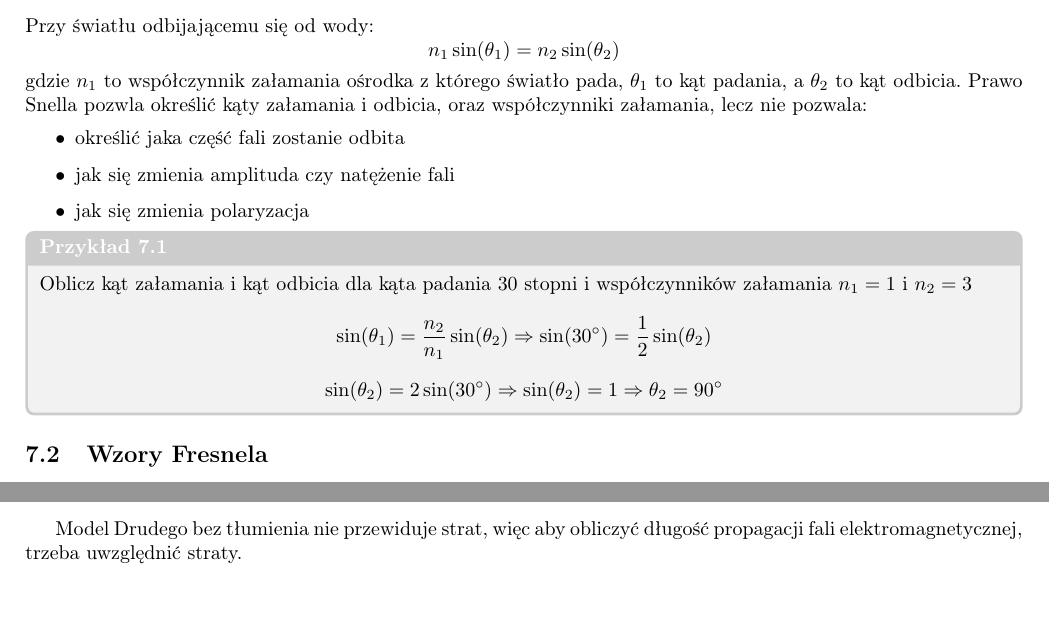
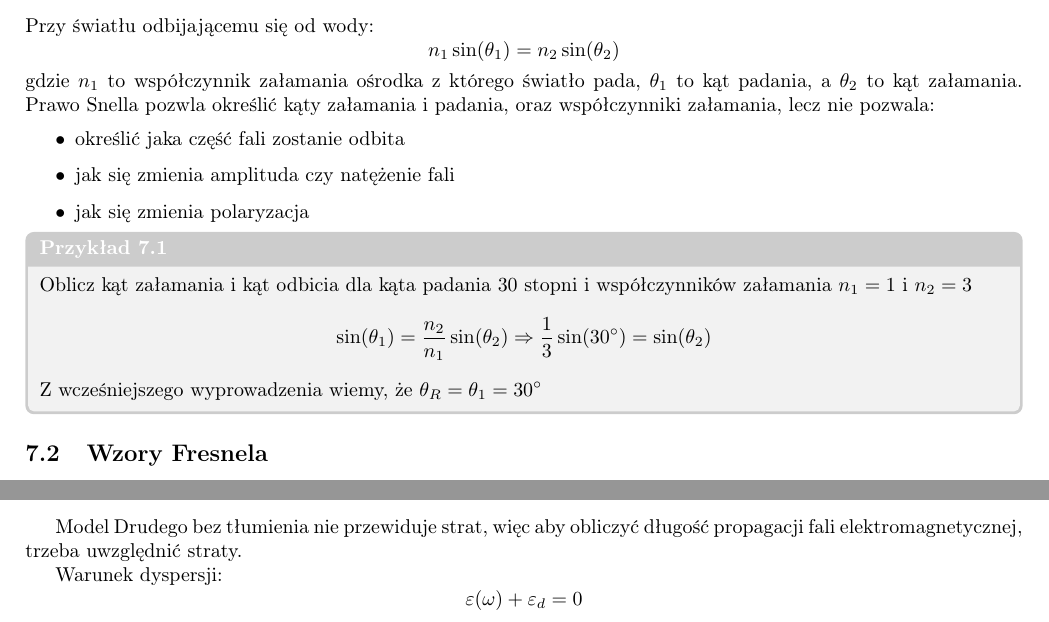
Before and after one commit to TCA166/notes, a LaTeX document (optyka/optyka.tex): two parts of pages 4 and 5 of 5, joined at a grey line, cut so that both start at the same text, the shorter picture padded with empty space. Compiled offline with pdfLaTeX.

Commit message:
drobne poprawki optyka

```diff
--- a/optyka/optyka.tex
+++ b/optyka/optyka.tex
@@ -267,8 +267,8 @@ $$
 n_1 \sin(\theta_1) = n_2 \sin(\theta_2)
 $$
 gdzie $n_1$ to współczynnik załamania ośrodka z którego światło pada, $\theta_1$
-to kąt padania, a $\theta_2$ to kąt odbicia. Prawo Snella pozwla określić
-kąty załamania i odbicia, oraz współczynniki załamania, lecz nie pozwala:
+to kąt padania, a $\theta_2$ to kąt załamania. Prawo Snella pozwla określić
+kąty załamania i padania, oraz współczynniki załamania, lecz nie pozwala:
 \begin{itemize}
   \item określić jaka część fali zostanie odbita
   \item jak się zmienia amplituda czy natężenie fali
@@ -280,12 +280,9 @@ kąty załamania i odbicia, oraz współczynniki załamania, lecz nie pozwala:
   współczynników załamania $n_1=1$ i $n_2=3$
   $$
   \sin(\theta_1) = \frac{n_2}{n_1} \sin(\theta_2) \Rightarrow
-  \sin(30^\circ) = \frac{1}{2} \sin(\theta_2)
+  \frac{1}{3} \sin(30^\circ) =  \sin(\theta_2)
   $$
-  $$
-  \sin(\theta_2) = 2\sin(30^\circ) \Rightarrow \sin(\theta_2) = 1
-  \Rightarrow \theta_2 = 90^\circ
-  $$
+  Z wcześniejszego wyprowadzenia wiemy, że $\theta_R = \theta_1 = 30^\circ$
 \end{examplebox}
 
 \subsection{Wzory Fresnela}
@@ -389,4 +386,9 @@ $$
 Model Drudego bez tłumienia nie przewiduje strat, więc aby obliczyć długość
 propagacji fali elektromagnetycznej, trzeba uwzględnić straty.
 
+Warunek dyspersji:
+$$
+\varepsilon(\omega) + \varepsilon_d = 0
+$$
+
 \end{document}
```
Also changed, not shown: optyka/optyka.pdf.
